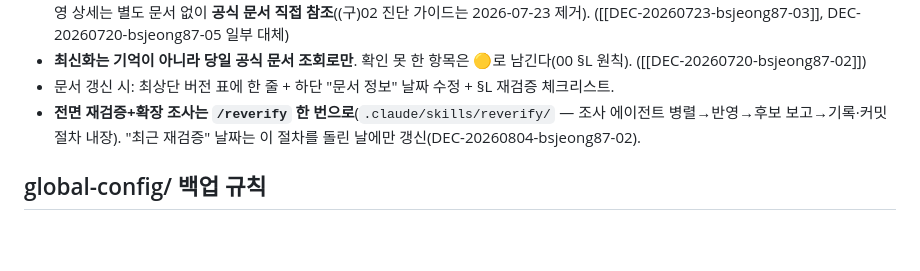
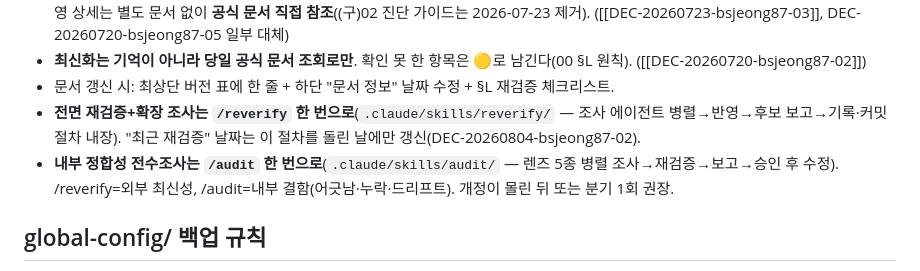
Before and after one commit to EleninJayTech/claude, a Markdown page: CLAUDE.md, the part around the change. Drawn GitHub-style; blank space fills up the shorter version.

Commit message:
docs: /audit 스킬 신설 — 내부 정합성 전수조사(렌즈 5종 병렬 조사→재검증→보고→승인 후 수정), reverify와 역할 구분(외부 최신성 vs 내부 결함), CLAUDE.md 규칙 동기화

```diff
--- a/CLAUDE.md
+++ b/CLAUDE.md
@@ -30,6 +30,7 @@ Claude Code 셋업·운영을 위한 **드롭인 지시 문서** 저장소. 코
 - **최신화는 기억이 아니라 당일 공식 문서 조회로만**. 확인 못 한 항목은 🟡로 남긴다(00 §L 원칙). ([[DEC-20260720-bsjeong87-02]])
 - 문서 갱신 시: 최상단 버전 표에 한 줄 + 하단 "문서 정보" 날짜 수정 + §L 재검증 체크리스트.
 - **전면 재검증+확장 조사는 `/reverify` 한 번으로**(`.claude/skills/reverify/` — 조사 에이전트 병렬→반영→후보 보고→기록·커밋 절차 내장). "최근 재검증" 날짜는 이 절차를 돌린 날에만 갱신(DEC-20260804-bsjeong87-02).
+- **내부 정합성 전수조사는 `/audit` 한 번으로**(`.claude/skills/audit/` — 렌즈 5종 병렬 조사→재검증→보고→승인 후 수정). /reverify=외부 최신성, /audit=내부 결함(어긋남·누락·드리프트). 개정이 몰린 뒤 또는 분기 1회 권장.
 
 ## global-config/ 백업 규칙
 - **화이트리스트만** 커밋: `CLAUDE.md`·`settings.json`·`skills/`·`commands/`·`output-styles/`. 통째 커밋 금지 — `.credentials.json`·`history.jsonl`·`projects/`·`sessions/`는 시크릿·대화기록. ([[DEC-20260720-bsjeong87-04]], `output-styles/` 추가는 [[DEC-20260810-bsjeong87-10]])
```
Also changed, not shown: 1 other file.
